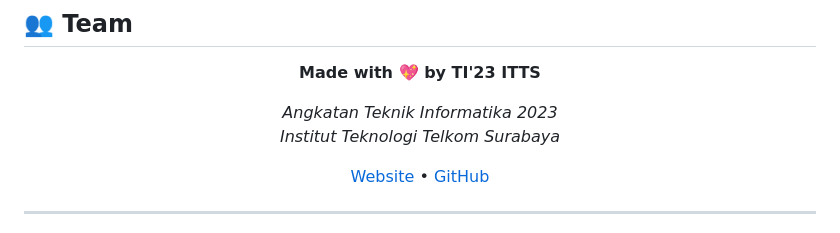
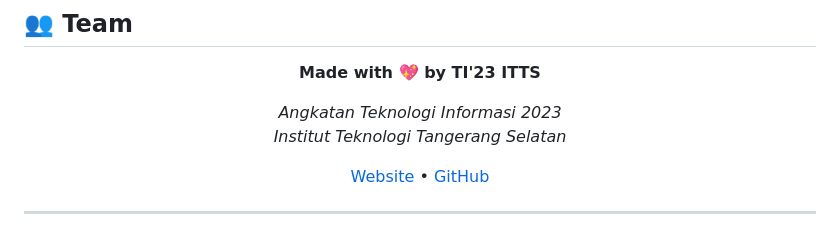
Before and after one commit to syahrullrmdhn/ti23itts, a Markdown page: README.md, the part around the change. Rendered like a GitHub page.

Commit message:
Change institution name and year in README
Updated the year and institution name in the README.

```diff
--- a/README.md
+++ b/README.md
@@ -364,8 +364,8 @@ This project is created for **TI'23 ITTS** internal use.
 
 **Made with 💖 by TI'23 ITTS**
 
-*Angkatan Teknik Informatika 2023*
-*Institut Teknologi Telkom Surabaya*
+*Angkatan Teknologi Informasi 2023*
+*Institut Teknologi Tangerang Selatan*
 
 [Website](https://ti23itts.my.id) • [GitHub](https://github.com/syahrullrmdhn/ti23itts)
 
```
